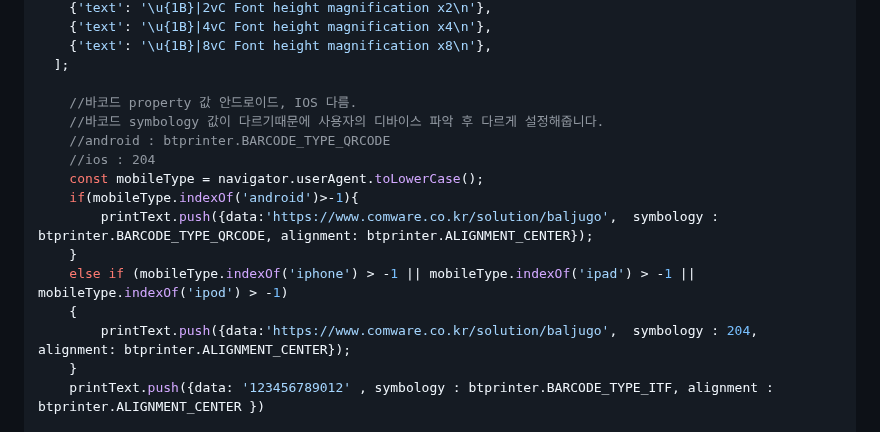
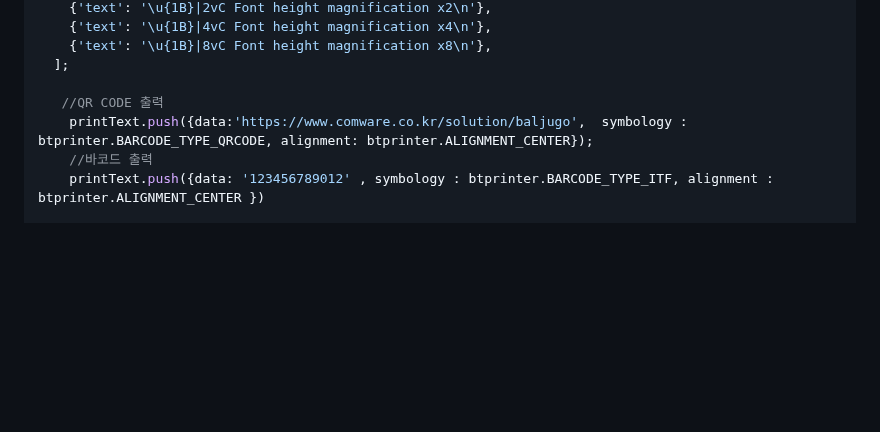
Before and after one commit to jeongyeon-park/WebViewSource, a Markdown page: README.md, the part around the change. GitHub-like rendering; blank space fills up the shorter version.

Commit message:
chore: update README.md

```diff
--- a/README.md
+++ b/README.md
@@ -62,18 +62,9 @@ makeSample() {
     {'text': '\u{1B}|8vC Font height magnification x8\n'},
   ];
 
-    //바코드 property 값 안드로이드, IOS 다름.
-    //바코드 symbology 값이 다르기때문에 사용자의 디바이스 파악 후 다르게 설정해줍니다.
-    //android : btprinter.BARCODE_TYPE_QRCODE
-    //ios : 204
-	const mobileType = navigator.userAgent.toLowerCase();
-	if(mobileType.indexOf('android')>-1){
-		printText.push({data:'https://www.comware.co.kr/solution/baljugo',  symbology : btprinter.BARCODE_TYPE_QRCODE, alignment: btprinter.ALIGNMENT_CENTER});
-	}
-	else if (mobileType.indexOf('iphone') > -1 || mobileType.indexOf('ipad') > -1 || mobileType.indexOf('ipod') > -1)
-	{
-		printText.push({data:'https://www.comware.co.kr/solution/baljugo',  symbology : 204, alignment: btprinter.ALIGNMENT_CENTER});
-	}
+   //QR CODE 출력
+	printText.push({data:'https://www.comware.co.kr/solution/baljugo',  symbology : btprinter.BARCODE_TYPE_QRCODE, alignment: btprinter.ALIGNMENT_CENTER});
+	//바코드 출력
 	printText.push({data: '123456789012' , symbology : btprinter.BARCODE_TYPE_ITF, alignment : btprinter.ALIGNMENT_CENTER })
 
 	console.log(printText); // 가공된 데이터 확인
```
